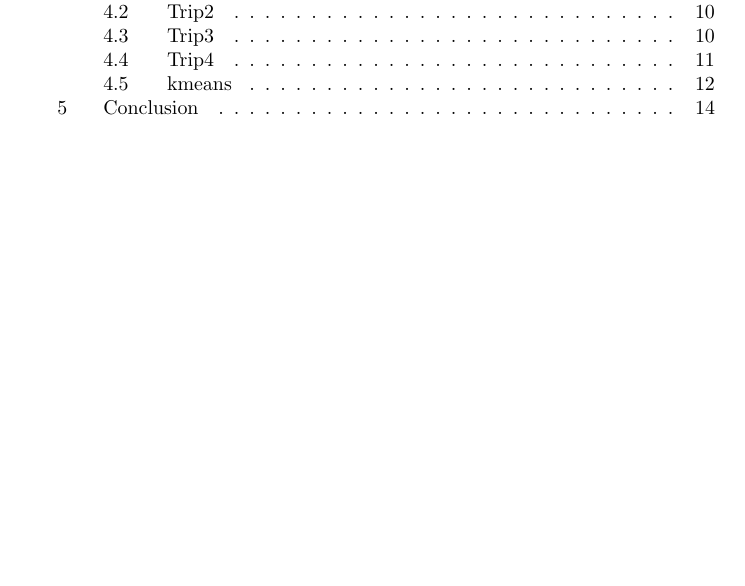
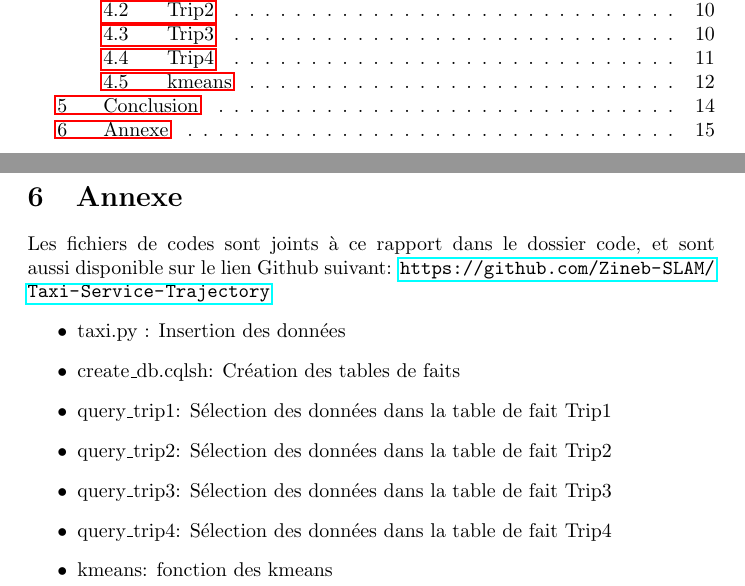
Before and after one commit to Zineb-SLAM/Taxi-Service-Trajectory, a LaTeX document (report.tex): part of page 3 of 16 before the commit and two parts of pages 3 and 17 of 17 after it, the two joined at a grey line, cut so that both start at the same text, the shorter picture padded with empty space. Compiled offline with pdfLaTeX.

Commit message:
Annexe changes

```diff
--- a/report.tex
+++ b/report.tex
@@ -7,6 +7,7 @@
 \usepackage[utf8x]{inputenc}
 \usepackage{amsmath}
 \usepackage{graphicx}
+\usepackage{hyperref}
 \usepackage[colorinlistoftodos]{todonotes}
 \usepackage{listings}
 \usepackage{color}
@@ -300,4 +301,18 @@
 	\section{Conclusion}
 	Ce premier mois de travail sur le projet nous a permis de faire une conception détaillée de notre base de données. Ainsi nous avons pu mettre en place différentes questions qui nous ont permis de modéliser les tables de faits correspondantes. Après nettoyage et insertion des données nous avons pu visualiser les réponses a ces questions. La méthode des kmeans nous permet de mieux étudier les flux des taxi et les visualiser.\\
 	Dans la suite du projet nous serons amené a améliorer cette méthode des kmeans et développer d'autres méthodes statistiques comme la régression logistique pour classifier les données.
+
+	\pagebreak
+
+	\section{Annexe}
+	Les fichiers de codes sont joints à ce rapport dans le dossier code, et sont aussi disponible sur le lien Github suivant: \url{https://github.com/Zineb-SLAM/Taxi-Service-Trajectory}
+	\begin{itemize}
+		\item taxi.py : Insertion des données
+		\item create\_db.cqlsh: Création des tables de faits
+		\item query\_trip1: Sélection des données dans la table de fait Trip1
+		\item query\_trip2: Sélection des données dans la table de fait Trip2
+		\item query\_trip3: Sélection des données dans la table de fait Trip3
+		\item query\_trip4: Sélection des données dans la table de fait Trip4
+		\item kmeans: fonction des kmeans
+	\end{itemize}
 \end{document}
```
Also changed, not shown: report.pdf, 5 other files.
